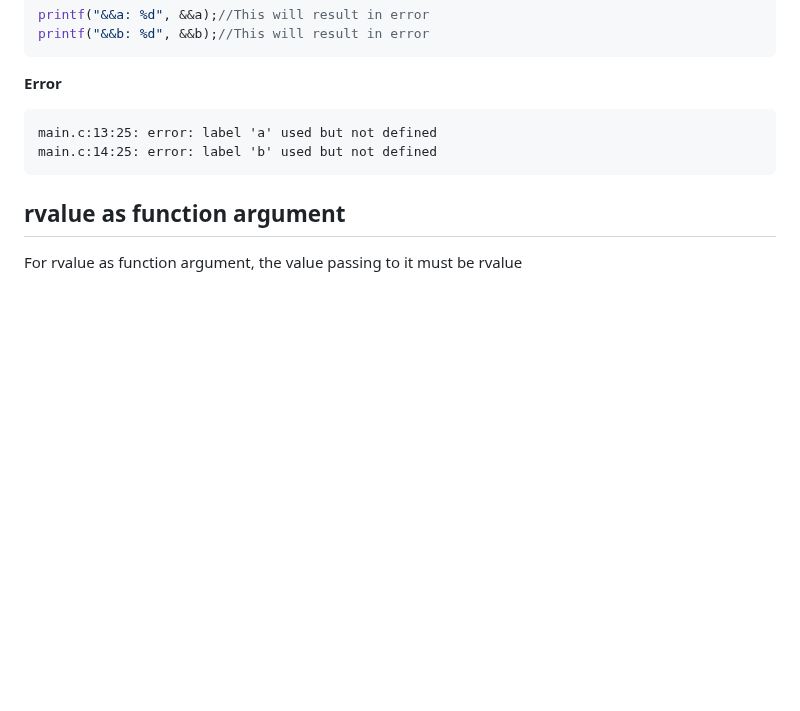
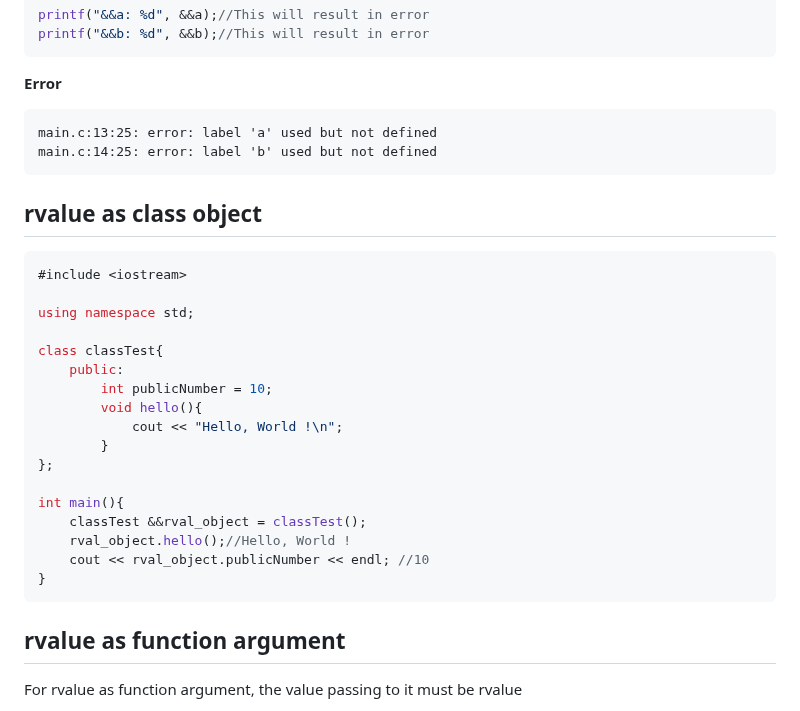
Before and after one commit to TranPhucVinh/Cplusplus, a Markdown page: Physical layer/Memory/lvalue and rvalue.md, the part around the change. Drawn GitHub-style; blank space fills up the shorter version.

Commit message:
Add rvalue as class object

````diff
--- a/Physical layer/Memory/lvalue and rvalue.md
+++ b/Physical layer/Memory/lvalue and rvalue.md
@@ -131,6 +131,28 @@ main.c:13:25: error: label 'a' used but not defined
 main.c:14:25: error: label 'b' used but not defined
 ```
 
+## rvalue as class object
+
+```cpp
+#include <iostream>
+
+using namespace std;
+
+class classTest{
+	public:
+		int publicNumber = 10;
+		void hello(){
+			cout << "Hello, World !\n";
+		}
+};
+
+int main(){
+    classTest &&rval_object = classTest();
+    rval_object.hello();//Hello, World !
+    cout << rval_object.publicNumber << endl; //10
+}
+```
+
 ## rvalue as function argument
 
 For rvalue as function argument, the value passing to it must be rvalue
````
